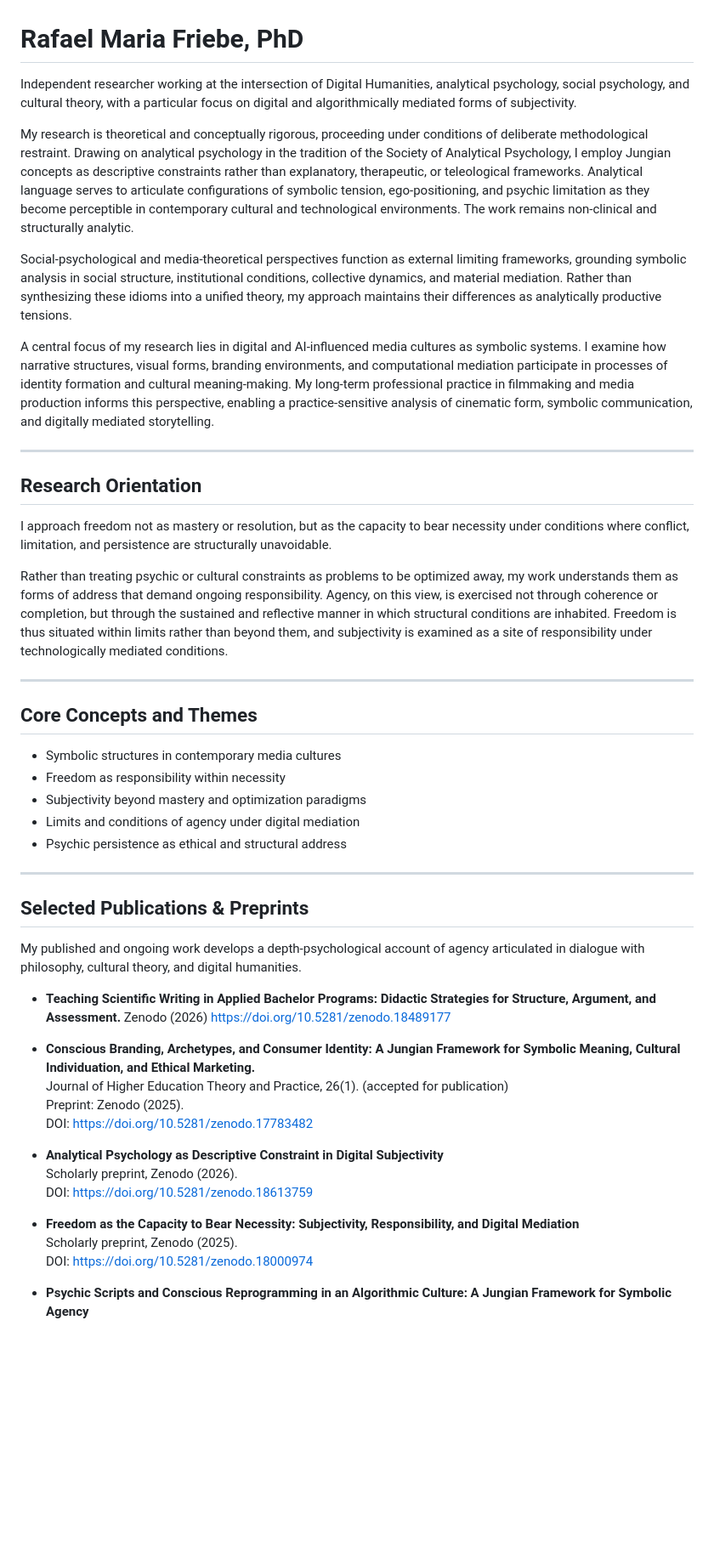
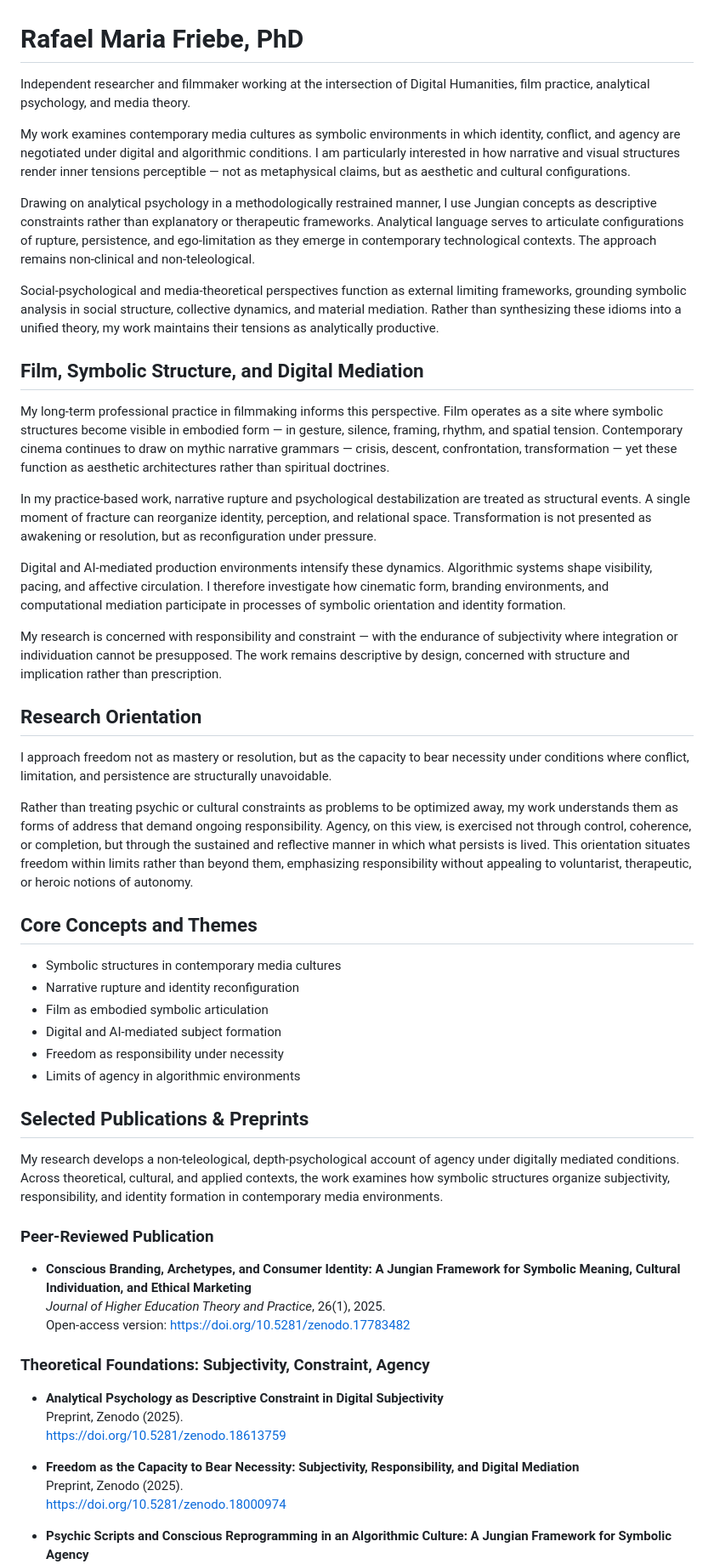
Before and after one commit to rafaelfriebe/rafaelfriebe.github.io, a Markdown page: index.md, the part around one of its changes. Shown at 85% size. GitHub-like rendering; blank space fills up the shorter version.

```diff
--- a/index.md
+++ b/index.md
@@ -1,48 +1,54 @@
 # Rafael Maria Friebe, PhD
-Independent researcher working at the intersection of Digital Humanities, analytical psychology, social psychology, and cultural theory, with a particular focus on digital and algorithmically mediated forms of subjectivity.
+Independent researcher and filmmaker working at the intersection of Digital Humanities, film practice, analytical psychology, and media theory.
 
-My research is theoretical and conceptually rigorous, proceeding under conditions of deliberate methodological restraint. Drawing on analytical psychology in the tradition of the Society of Analytical Psychology, I employ Jungian concepts as descriptive constraints rather than explanatory, therapeutic, or teleological frameworks. Analytical language serves to articulate configurations of symbolic tension, ego-positioning, and psychic limitation as they become perceptible in contemporary cultural and technological environments. The work remains non-clinical and structurally analytic.
+My work examines contemporary media cultures as symbolic environments in which identity, conflict, and agency are negotiated under digital and algorithmic conditions. I am particularly interested in how narrative and visual structures render inner tensions perceptible — not as metaphysical claims, but as aesthetic and cultural configurations.
 
-Social-psychological and media-theoretical perspectives function as external limiting frameworks, grounding symbolic analysis in social structure, institutional conditions, collective dynamics, and material mediation. Rather than synthesizing these idioms into a unified theory, my approach maintains their differences as analytically productive tensions.
+Drawing on analytical psychology in a methodologically restrained manner, I use Jungian concepts as descriptive constraints rather than explanatory or therapeutic frameworks. Analytical language serves to articulate configurations of rupture, persistence, and ego-limitation as they emerge in contemporary technological contexts. The approach remains non-clinical and non-teleological.
 
-A central focus of my research lies in digital and AI-influenced media cultures as symbolic systems. I examine how narrative structures, visual forms, branding environments, and computational mediation participate in processes of identity formation and cultural meaning-making. My long-term professional practice in filmmaking and media production informs this perspective, enabling a practice-sensitive analysis of cinematic form, symbolic communication, and digitally mediated storytelling.
+Social-psychological and media-theoretical perspectives function as external limiting frameworks, grounding symbolic analysis in social structure, collective dynamics, and material mediation. Rather than synthesizing these idioms into a unified theory, my work maintains their tensions as analytically productive.
 
----
+## Film, Symbolic Structure, and Digital Mediation
+
+My long-term professional practice in filmmaking informs this perspective. Film operates as a site where symbolic structures become visible in embodied form — in gesture, silence, framing, rhythm, and spatial tension. Contemporary cinema continues to draw on mythic narrative grammars — crisis, descent, confrontation, transformation — yet these function as aesthetic architectures rather than spiritual doctrines.
+
+In my practice-based work, narrative rupture and psychological destabilization are treated as structural events. A single moment of fracture can reorganize identity, perception, and relational space. Transformation is not presented as awakening or resolution, but as reconfiguration under pressure.
+
+Digital and AI-mediated production environments intensify these dynamics. Algorithmic systems shape visibility, pacing, and affective circulation. I therefore investigate how cinematic form, branding environments, and computational mediation participate in processes of symbolic orientation and identity formation.
+
+My research is concerned with responsibility and constraint — with the endurance of subjectivity where integration or individuation cannot be presupposed. The work remains descriptive by design, concerned with structure and implication rather than prescription.
 
 ## Research Orientation
 I approach freedom not as mastery or resolution, but as the capacity to bear necessity under conditions where conflict, limitation, and persistence are structurally unavoidable.
 
-Rather than treating psychic or cultural constraints as problems to be optimized away, my work understands them as forms of address that demand ongoing responsibility. Agency, on this view, is exercised not through coherence or completion, but through the sustained and reflective manner in which structural conditions are inhabited. Freedom is thus situated within limits rather than beyond them, and subjectivity is examined as a site of responsibility under technologically mediated conditions.
-
----
+Rather than treating psychic or cultural constraints as problems to be optimized away, my work understands them as forms of address that demand ongoing responsibility. Agency, on this view, is exercised not through control, coherence, or completion, but through the sustained and reflective manner in which what persists is lived. This orientation situates freedom within limits rather than beyond them, emphasizing responsibility without appealing to voluntarist, therapeutic, or heroic notions of autonomy.
 
 ## Core Concepts and Themes
+
 - Symbolic structures in contemporary media cultures
-- Freedom as responsibility within necessity
-- Subjectivity beyond mastery and optimization paradigms
-- Limits and conditions of agency under digital mediation
-- Psychic persistence as ethical and structural address
-
----
+- Narrative rupture and identity reconfiguration
+- Film as embodied symbolic articulation
+- Digital and AI-mediated subject formation
+- Freedom as responsibility under necessity
+- Limits of agency in algorithmic environments
 
 ## Selected Publications & Preprints
 
-My published and ongoing work develops a depth-psychological account of agency articulated in dialogue with philosophy, cultural theory, and digital humanities.
+My research develops a non-teleological, depth-psychological account of agency under digitally mediated conditions. Across theoretical, cultural, and applied contexts, the work examines how symbolic structures organize subjectivity, responsibility, and identity formation in contemporary media environments.
 
-- **Teaching Scientific Writing in Applied Bachelor Programs: Didactic Strategies for Structure, Argument, and Assessment.**
-  Zenodo (2026) [https://doi.org/10.5281/zenodo.18489177](https://doi.org/10.5281/zenodo.18489177)
+### Peer-Reviewed Publication
 
-- **Conscious Branding, Archetypes, and Consumer Identity: A Jungian Framework for Symbolic Meaning, Cultural Individuation, and Ethical Marketing.**
-  Journal of Higher Education Theory and Practice, 26(1). (accepted for publication)
-  Preprint: Zenodo (2025).
-  DOI: [https://doi.org/10.5281/zenodo.17783482](https://doi.org/10.5281/zenodo.17783482)
+- **Conscious Branding, Archetypes, and Consumer Identity: A Jungian Framework for Symbolic Meaning, Cultural Individuation, and Ethical Marketing**
+  *Journal of Higher Education Theory and Practice*, 26(1), 2025.
+  Open-access version: https://doi.org/10.5281/zenodo.17783482
+
+### Theoretical Foundations: Subjectivity, Constraint, Agency
 
 - **Analytical Psychology as Descriptive Constraint in Digital Subjectivity**
-  Scholarly preprint, Zenodo (2026).
-  DOI: [https://doi.org/10.5281/zenodo.18613759](https://doi.org/10.5281/zenodo.18613759)
+  Preprint, Zenodo (2025).
+  https://doi.org/10.5281/zenodo.18613759
 
 - **Freedom as the Capacity to Bear Necessity: Subjectivity, Responsibility, and Digital Mediation**
-  Scholarly preprint, Zenodo (2025).
-  DOI: [https://doi.org/10.5281/zenodo.18000974](https://doi.org/10.5281/zenodo.18000974)
+  Preprint, Zenodo (2025).
+  https://doi.org/10.5281/zenodo.18000974
 
 - **Psychic Scripts and Conscious Reprogramming in an Algorithmic Culture: A Jungian Framework for Symbolic Agency**
```
Also changed, not shown: other parts of index.md (+20 -10 lines).
